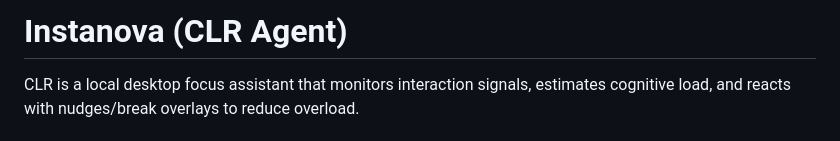
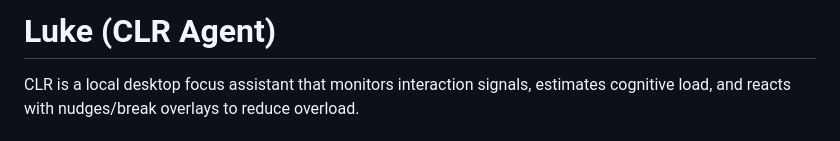
Before and after one commit to geradivij/Luke-os, a Markdown page: README.md, the part around the change. Drawn GitHub-style.

```diff
--- a/README.md
+++ b/README.md
@@ -1,4 +1,4 @@
-# Instanova (CLR Agent)
+# Luke (CLR Agent)
 
 CLR is a local desktop focus assistant that monitors interaction signals, estimates cognitive load, and reacts with nudges/break overlays to reduce overload.
 
```
